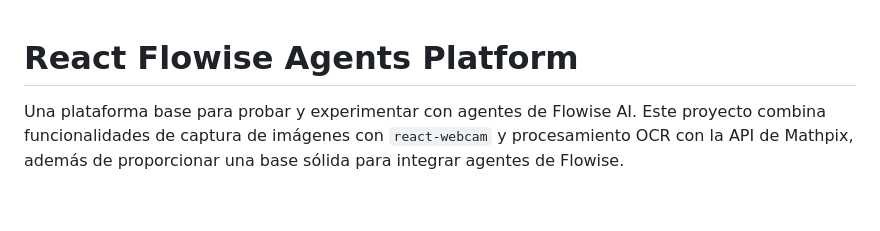
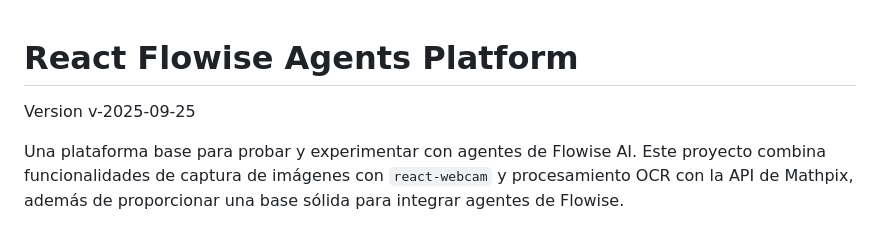
Before and after one commit to marcosjbarroso82/react-mathpix-flowise, a Markdown page: README.md, the part around the change. GitHub-like rendering; blank space fills up the shorter version.

Commit message:
version estable

```diff
--- a/README.md
+++ b/README.md
@@ -1,4 +1,6 @@
 # React Flowise Agents Platform
+
+Version v-2025-09-25
 
 Una plataforma base para probar y experimentar con agentes de Flowise AI. Este proyecto combina funcionalidades de captura de imágenes con `react-webcam` y procesamiento OCR con la API de Mathpix, además de proporcionar una base sólida para integrar agentes de Flowise.
 
```
